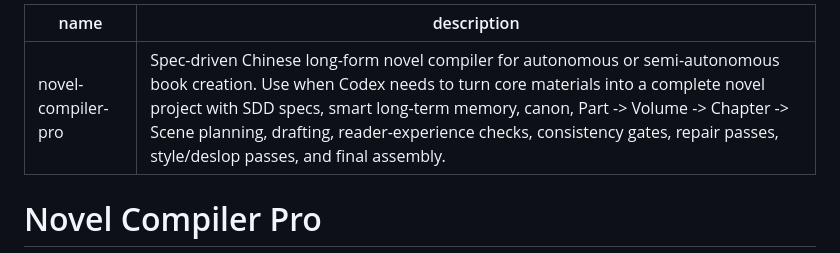
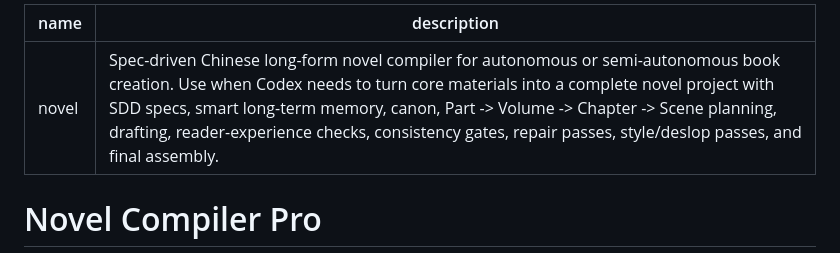
Before and after one commit to DayongRen/Web_Novel_OS, a Markdown page: skills/novel-compiler-pro/SKILL.md, the part around the change. Drawn GitHub-style.

Commit message:
Rename novel skill trigger to novel

```diff
--- a/skills/novel-compiler-pro/SKILL.md
+++ b/skills/novel-compiler-pro/SKILL.md
@@ -1,5 +1,5 @@
 ---
-name: novel-compiler-pro
+name: novel
 description: Spec-driven Chinese long-form novel compiler for autonomous or semi-autonomous book creation. Use when Codex needs to turn core materials into a complete novel project with SDD specs, smart long-term memory, canon, Part -> Volume -> Chapter -> Scene planning, drafting, reader-experience checks, consistency gates, repair passes, style/deslop passes, and final assembly.
 ---
 
```
